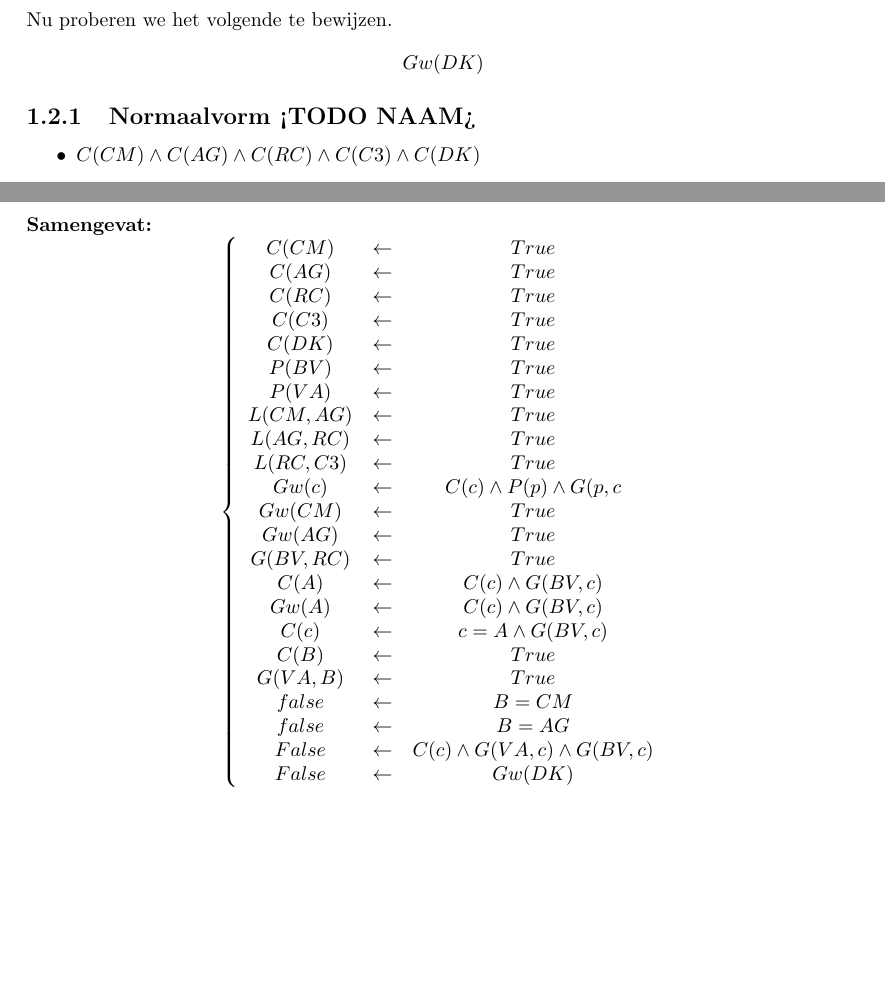
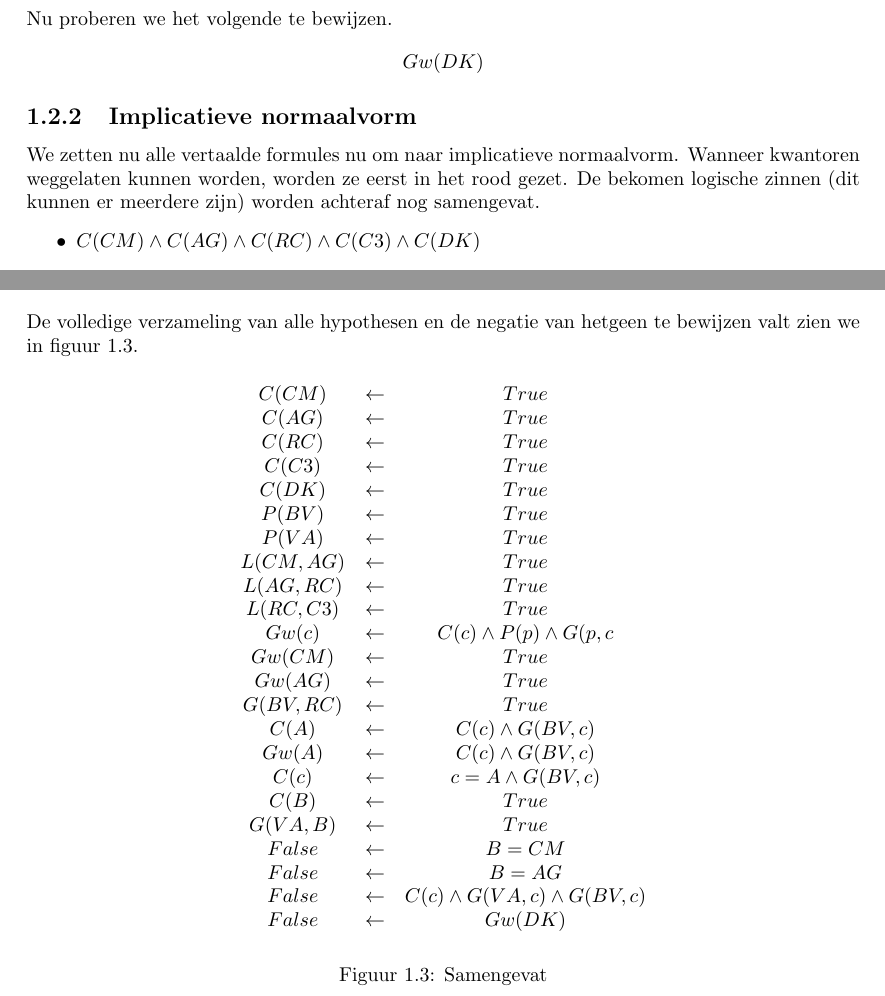
Before and after one commit to NorfairKing/ai_alternative-exam, a LaTeX document (ai_vraag_5.tex): two parts of pages 3 and 5 of 5, joined at a grey line, cut so that both start at the same text, the shorter picture padded with empty space. Compiled offline with pdfLaTeX.

Commit message:
some text

```diff
--- a/ai_vraag_5.tex
+++ b/ai_vraag_5.tex
@@ -84,7 +85,9 @@ Nu proberen we het volgende te bewijzen.
 Gw(DK)
 \]
 
-\subsection{Normaalvorm <TODO NAAM>}
+\subsection{Implicatieve normaalvorm}
+We zetten nu alle vertaalde formules nu om naar implicatieve normaalvorm.
+Wanneer kwantoren weggelaten kunnen worden, worden ze eerst in het rood gezet. De bekomen logische zinnen (dit kunnen er meerdere zijn) worden achteraf nog samengevat.
 \begin{itemize}
 \item $C(CM)\wedge C(AG)\wedge C(RC)\wedge C(C3)\wedge C(DK)$
 \[
@@ -224,9 +227,9 @@ False \leftarrow C(c) \wedge G(VA,c) \wedge G(BV,c)
 False \leftarrow Gw(DK)
 \]
 \end{itemize}
-\textbf{Samengevat:}
+De volledige verzameling van alle hypothesen en de negatie van hetgeen te bewijzen valt zien we in figuur \ref{samengevat}.
+\begin{figure}[H]
 \[
-\left\{
 \begin{array}{c c c}
 C(CM) &\leftarrow& True\\
 C(AG) &\leftarrow& True\\
@@ -247,12 +250,14 @@ Gw(A) &\leftarrow&  C(c) \wedge  G(BV,c)\\
 C(c) &\leftarrow& c = A \wedge G(BV,c)\\
 C(B) &\leftarrow& True\\
 G(VA,B) &\leftarrow& True\\
-false &\leftarrow& B = CM\\
-false &\leftarrow& B = AG\\
+False &\leftarrow& B = CM\\
+False &\leftarrow& B = AG\\
 False &\leftarrow& C(c) \wedge G(VA,c) \wedge G(BV,c)\\
 False &\leftarrow& Gw(DK)\\
 \end{array}
-\right.
 \]
+\caption{Samengevat}
+\label{samengevat}
+\end{figure}
 
 \end{document}
```
Also changed, not shown: ai_vraag_5.tex (5 more changed lines).
